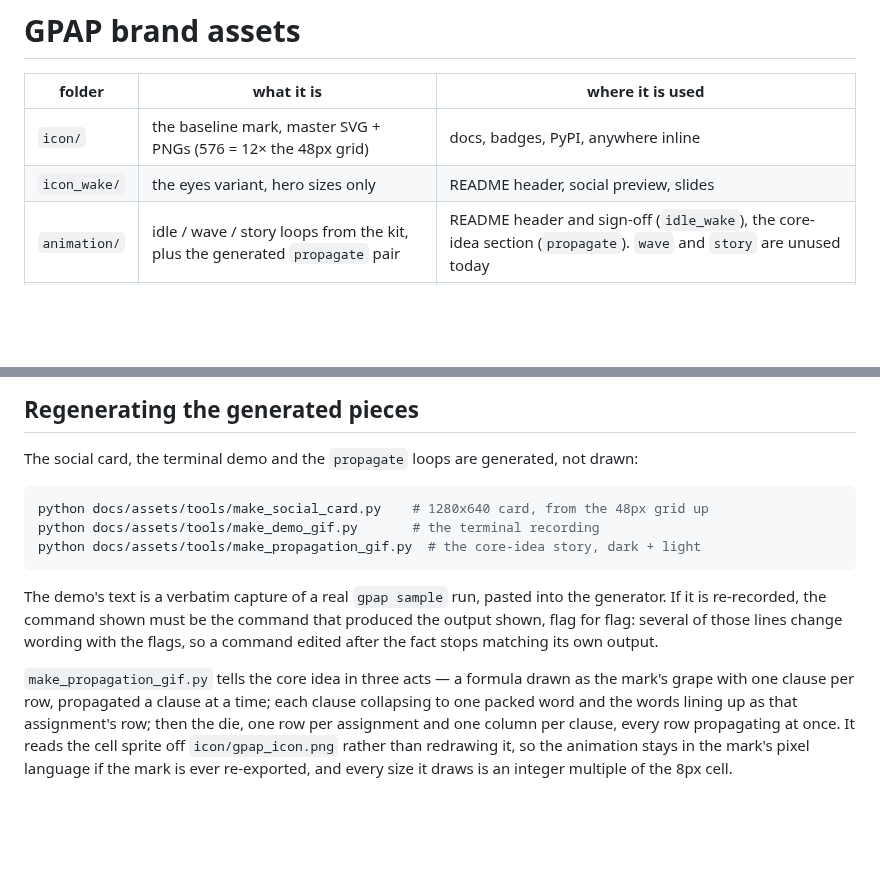
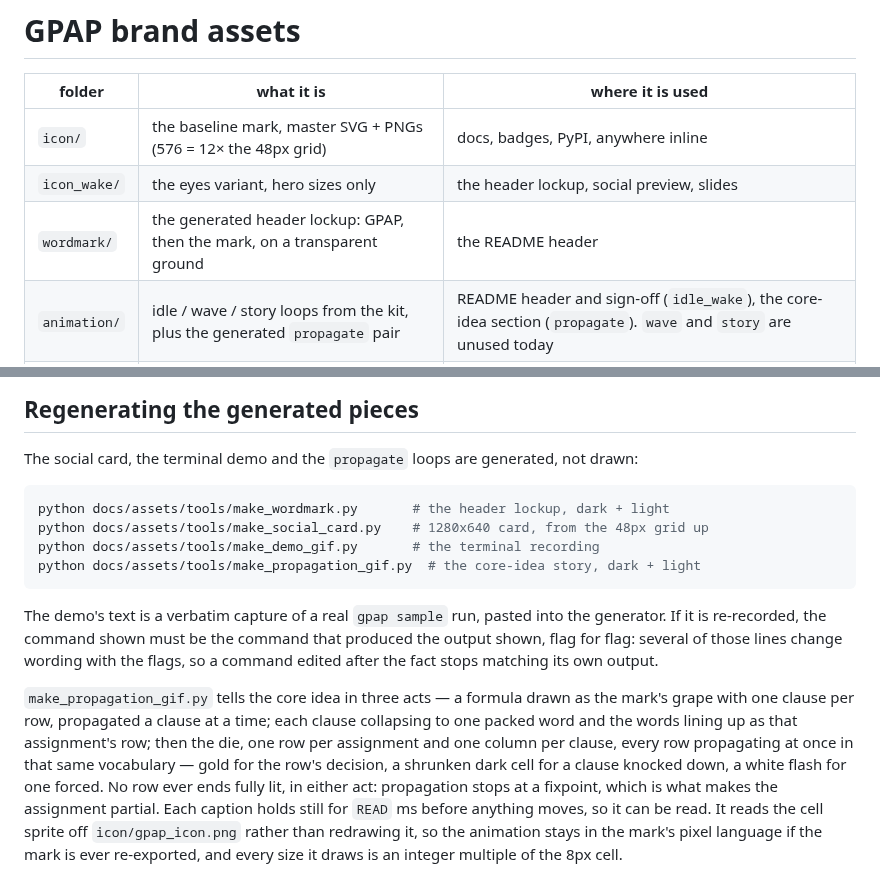
Before and after one commit to yogevshalmon/gpap, a Markdown page: docs/assets/README.md, 2 parts joined by grey strips. Rendered like a GitHub page; blank space fills up the shorter version.

````diff
--- a/docs/assets/README.md
+++ b/docs/assets/README.md
@@ -3,7 +3,8 @@
 | folder | what it is | where it is used |
 |---|---|---|
 | `icon/` | the baseline mark, master SVG + PNGs (576 = 12× the 48px grid) | docs, badges, PyPI, anywhere inline |
-| `icon_wake/` | the eyes variant, hero sizes only | README header, social preview, slides |
+| `icon_wake/` | the eyes variant, hero sizes only | the header lockup, social preview, slides |
+| `wordmark/` | the generated header lockup: GPAP, then the mark, on a transparent ground | the README header |
 | `animation/` | idle / wave / story loops from the kit, plus the generated `propagate` pair | README header and sign-off (`idle_wake`), the core-idea section (`propagate`). `wave` and `story` are unused today |
 | `favicon/` | hand-drawn 16 / 24 / 32 px marks + `favicon.ico` | a docs site, PyPI project links |
 | `avatar/` | 1024px tiles, inset so a circle crop keeps the pin ring | GitHub avatar, PyPI |
@@ -47,6 +48,7 @@ thing on the page.
 The social card, the terminal demo and the `propagate` loops are generated, not drawn:
 
 ```bash
+python docs/assets/tools/make_wordmark.py       # the header lockup, dark + light
 python docs/assets/tools/make_social_card.py    # 1280x640 card, from the 48px grid up
 python docs/assets/tools/make_demo_gif.py       # the terminal recording
 python docs/assets/tools/make_propagation_gif.py  # the core-idea story, dark + light
@@ -60,6 +62,10 @@ matching its own output.
 `make_propagation_gif.py` tells the core idea in three acts — a formula drawn as the mark's grape
 with one clause per row, propagated a clause at a time; each clause collapsing to one packed word
 and the words lining up as that assignment's row; then the die, one row per assignment and one
-column per clause, every row propagating at once. It reads the cell sprite off
+column per clause, every row propagating at once in that same vocabulary — gold for the row's
+decision, a shrunken dark cell for a clause knocked down, a white flash for one forced. No row
+ever ends fully lit, in either act: propagation stops at a fixpoint, which is what makes the
+assignment partial. Each caption holds still for `READ` ms before anything moves, so it can be
+read. It reads the cell sprite off
 `icon/gpap_icon.png` rather than redrawing it, so the animation stays in the mark's pixel language
 if the mark is ever re-exported, and every size it draws is an integer multiple of the 8px cell.
````
Also changed, not shown: README.md (+5 -8 lines), docs/assets/animation/gpap_propagate_dark.gif, docs/assets/animation/gpap_propagate_light.gif, docs/assets/wordmark/gpap_wordmark_dark.png (added), docs/assets/wordmark/gpap_wordmark_light.png (added), 2 other files.
